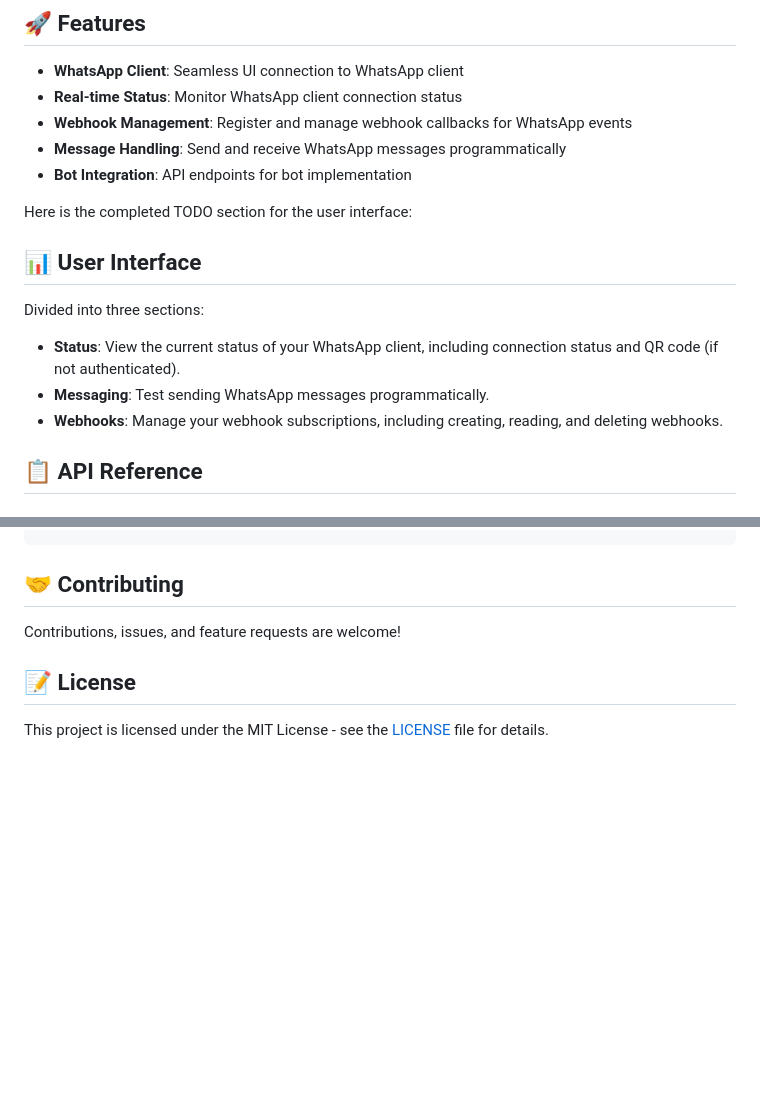
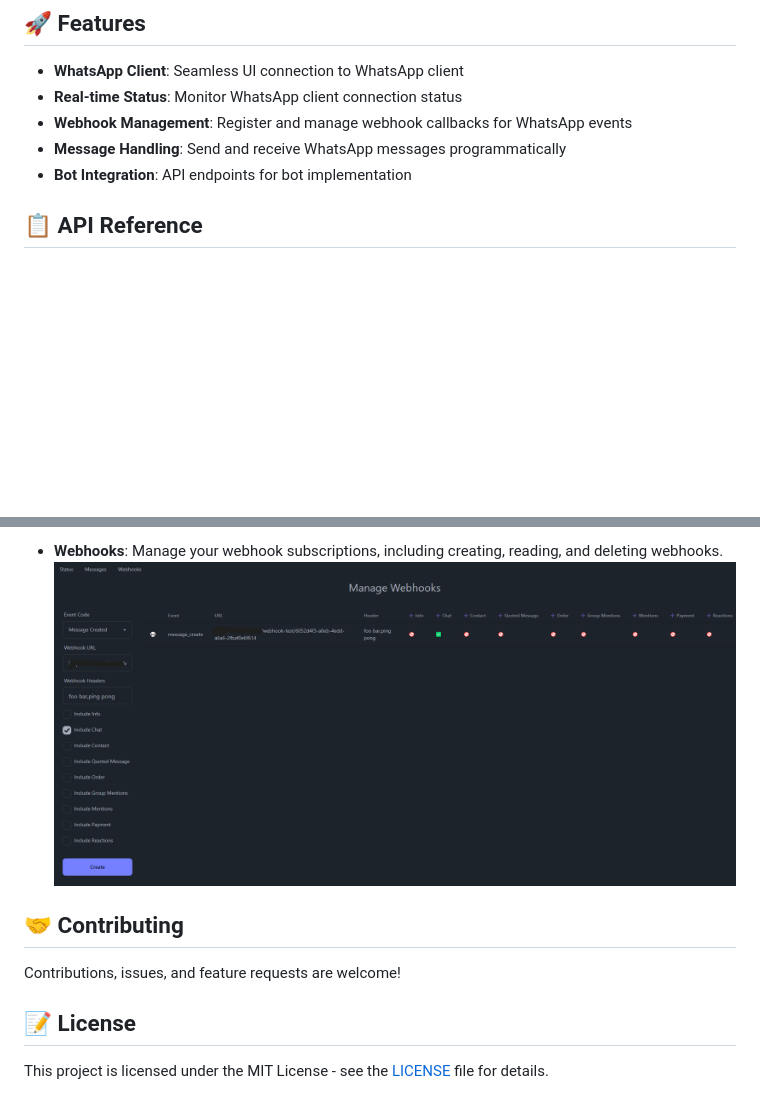
Before and after one commit to felipechang/wa-webhook, a Markdown page: README.md, 2 parts joined by grey strips. GitHub-like rendering; pictures changed too: images/webhooks.png (added); blank space fills up the shorter version.

```diff
--- a/README.md
+++ b/README.md
@@ -15,17 +15,6 @@ not allow bots or unofficial clients on their platform, so this shouldn't be con
 - **Webhook Management**: Register and manage webhook callbacks for WhatsApp events
 - **Message Handling**: Send and receive WhatsApp messages programmatically
 - **Bot Integration**: API endpoints for bot implementation
-
-Here is the completed TODO section for the user interface:
-
-## 📊 User Interface
-
-Divided into three sections:
-
-* **Status**: View the current status of your WhatsApp client, including connection status and QR code (if not
-  authenticated).
-* **Messaging**: Test sending WhatsApp messages programmatically.
-* **Webhooks**: Manage your webhook subscriptions, including creating, reading, and deleting webhooks.
 
 ## 📋 API Reference
 
@@ -130,3 +136,6 @@ docker compose up -d
+* **Webhooks**: Manage your webhook subscriptions, including creating, reading, and deleting webhooks.
+  ![webhooks.png](images/webhooks.png)
+
 ## 🤝 Contributing
 
 Contributions, issues, and feature requests are welcome!
```
Also changed, not shown: other parts of README.md (+17 -0 lines), images/message.png (added), images/qr.png (added), images/ready.png (added), 2 other files.
